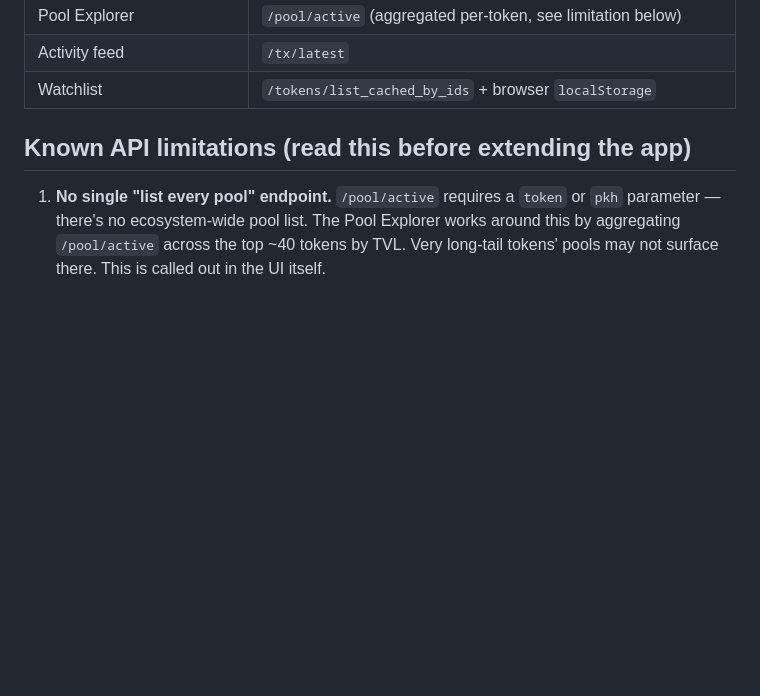
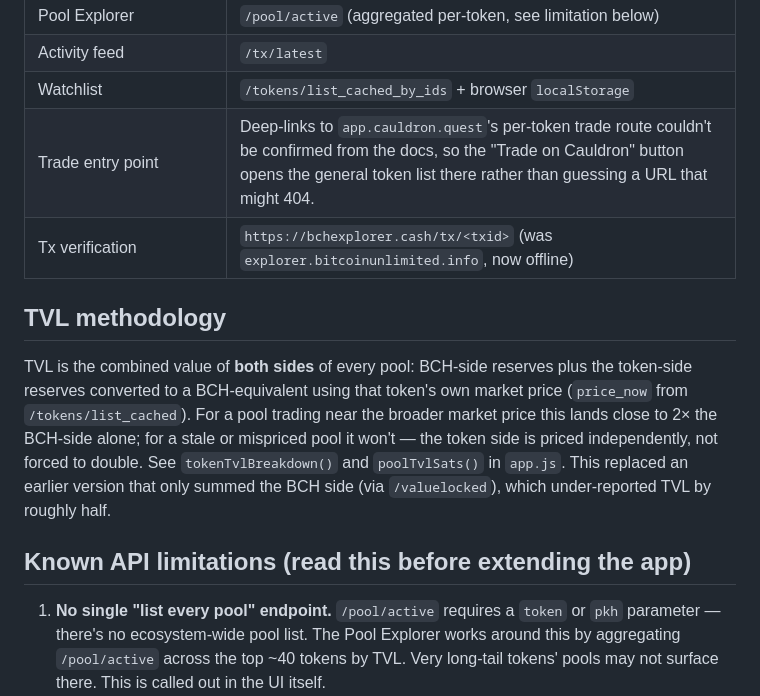
Before and after one commit to alberdioni8406/Cauldron-Radar, a Markdown page: README.md, the part around one of its changes. Rendered like a GitHub page; blank space fills up the shorter version.

Commit message:
Fix links and enhance TVL methodology explanation
Updated the BCH Lab link and added a note about the trade entry point and TVL methodology.

```diff
--- a/README.md
+++ b/README.md
@@ -28,6 +28,18 @@ empty/error states are shown explicitly when the indexer has nothing to return.
 | Pool Explorer | `/pool/active` (aggregated per-token, see limitation below) |
 | Activity feed | `/tx/latest` |
 | Watchlist | `/tokens/list_cached_by_ids` + browser `localStorage` |
+| Trade entry point | Deep-links to `app.cauldron.quest`'s per-token trade route couldn't be confirmed from the docs, so the "Trade on Cauldron" button opens the general token list there rather than guessing a URL that might 404. |
+| Tx verification | `https://bchexplorer.cash/tx/<txid>` (was `explorer.bitcoinunlimited.info`, now offline) |
+
+## TVL methodology
+
+TVL is the combined value of **both sides** of every pool: BCH-side reserves plus the
+token-side reserves converted to a BCH-equivalent using that token's own market price
+(`price_now` from `/tokens/list_cached`). For a pool trading near the broader market
+price this lands close to 2× the BCH-side alone; for a stale or mispriced pool it won't
+— the token side is priced independently, not forced to double. See `tokenTvlBreakdown()`
+and `poolTvlSats()` in `app.js`. This replaced an earlier version that only summed the
+BCH side (via `/valuelocked`), which under-reported TVL by roughly half.
 
 ## Known API limitations (read this before extending the app)
 
```
Also changed, not shown: other parts of README.md (+1 -1 lines).
